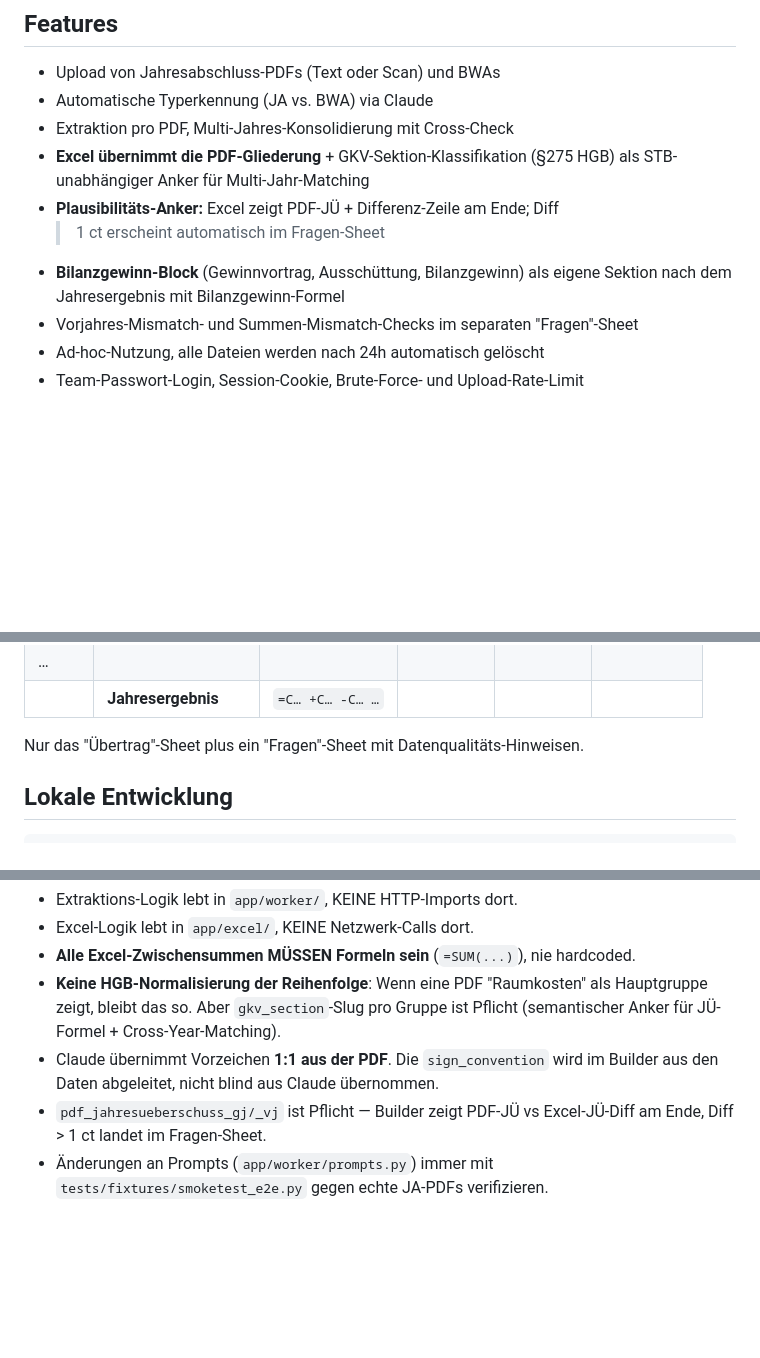
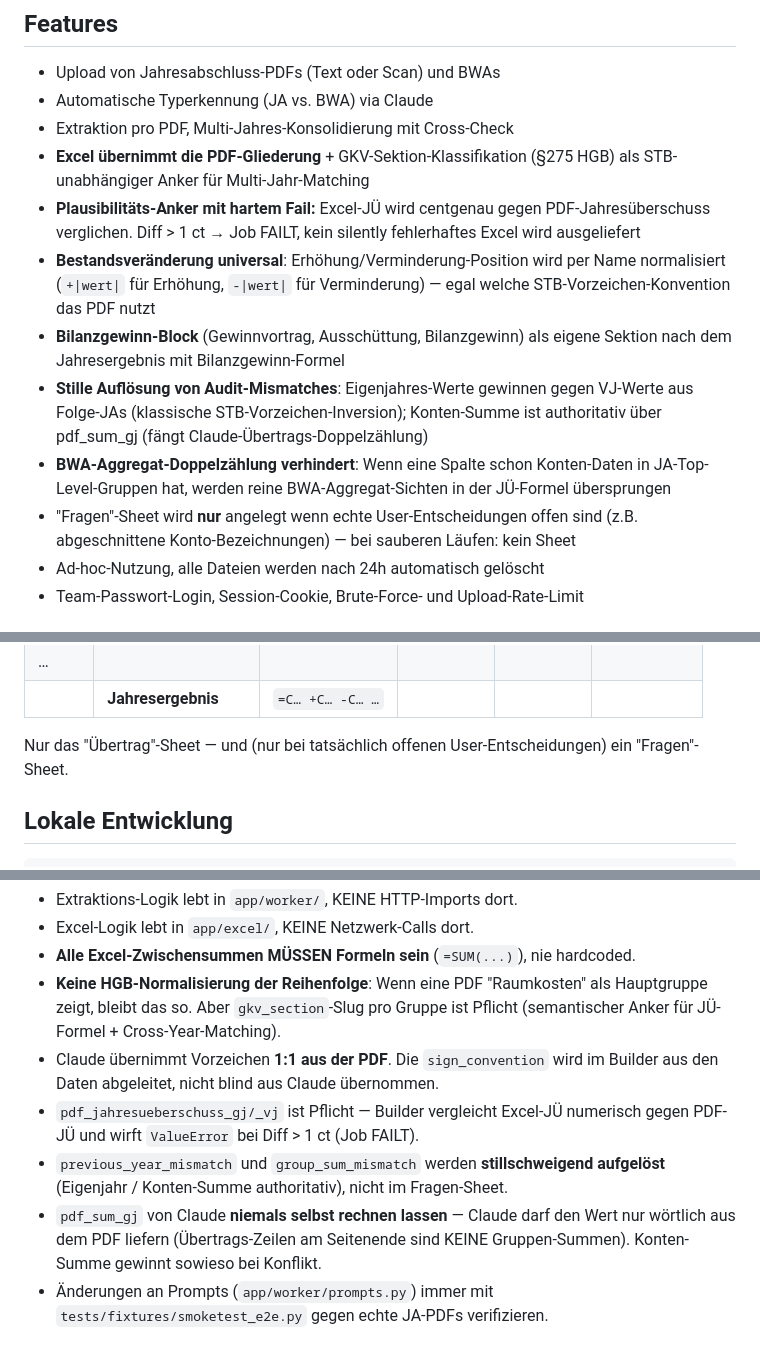
Before and after one commit to PhRoDe/prozess-uebertrag, a Markdown page: README.md, 3 parts joined by grey strips. Drawn GitHub-style; blank space fills up the shorter version.

```diff
--- a/README.md
+++ b/README.md
@@ -16,11 +16,22 @@ Siehe `CLAUDE.md` für die Entwickler-Perspektive,
 - Extraktion pro PDF, Multi-Jahres-Konsolidierung mit Cross-Check
 - **Excel übernimmt die PDF-Gliederung** + GKV-Sektion-Klassifikation (§275 HGB)
   als STB-unabhängiger Anker für Multi-Jahr-Matching
-- **Plausibilitäts-Anker:** Excel zeigt PDF-JÜ + Differenz-Zeile am Ende; Diff
-  > 1 ct erscheint automatisch im Fragen-Sheet
+- **Plausibilitäts-Anker mit hartem Fail:** Excel-JÜ wird centgenau gegen
+  PDF-Jahresüberschuss verglichen. Diff > 1 ct → Job FAILT, kein silently
+  fehlerhaftes Excel wird ausgeliefert
+- **Bestandsveränderung universal**: Erhöhung/Verminderung-Position wird per
+  Name normalisiert (`+|wert|` für Erhöhung, `-|wert|` für Verminderung) —
+  egal welche STB-Vorzeichen-Konvention das PDF nutzt
 - **Bilanzgewinn-Block** (Gewinnvortrag, Ausschüttung, Bilanzgewinn) als eigene
   Sektion nach dem Jahresergebnis mit Bilanzgewinn-Formel
-- Vorjahres-Mismatch- und Summen-Mismatch-Checks im separaten "Fragen"-Sheet
+- **Stille Auflösung von Audit-Mismatches**: Eigenjahres-Werte gewinnen gegen
+  VJ-Werte aus Folge-JAs (klassische STB-Vorzeichen-Inversion); Konten-Summe
+  ist authoritativ über pdf_sum_gj (fängt Claude-Übertrags-Doppelzählung)
+- **BWA-Aggregat-Doppelzählung verhindert**: Wenn eine Spalte schon Konten-Daten
+  in JA-Top-Level-Gruppen hat, werden reine BWA-Aggregat-Sichten in der
+  JÜ-Formel übersprungen
+- "Fragen"-Sheet wird **nur** angelegt wenn echte User-Entscheidungen offen
+  sind (z.B. abgeschnittene Konto-Bezeichnungen) — bei sauberen Läufen: kein Sheet
 - Ad-hoc-Nutzung, alle Dateien werden nach 24h automatisch gelöscht
 - Team-Passwort-Login, Session-Cookie, Brute-Force- und Upload-Rate-Limit
 
@@ -40,7 +51,7 @@ Output: ein Excel-Sheet "Übertrag" mit:
 | … | | | | | |
 | | **Jahresergebnis** | `=C… +C… -C… …` | | | |
 
-Nur das "Übertrag"-Sheet plus ein "Fragen"-Sheet mit Datenqualitäts-Hinweisen.
+Nur das "Übertrag"-Sheet — und (nur bei tatsächlich offenen User-Entscheidungen) ein "Fragen"-Sheet.
 
 ## Lokale Entwicklung
 
@@ -160,7 +171,12 @@ railway up
   Pflicht (semantischer Anker für JÜ-Formel + Cross-Year-Matching).
 - Claude übernimmt Vorzeichen **1:1 aus der PDF**. Die `sign_convention` wird
   im Builder aus den Daten abgeleitet, nicht blind aus Claude übernommen.
-- `pdf_jahresueberschuss_gj/_vj` ist Pflicht — Builder zeigt PDF-JÜ vs
-  Excel-JÜ-Diff am Ende, Diff > 1 ct landet im Fragen-Sheet.
+- `pdf_jahresueberschuss_gj/_vj` ist Pflicht — Builder vergleicht Excel-JÜ
+  numerisch gegen PDF-JÜ und wirft `ValueError` bei Diff > 1 ct (Job FAILT).
+- `previous_year_mismatch` und `group_sum_mismatch` werden **stillschweigend
+  aufgelöst** (Eigenjahr / Konten-Summe authoritativ), nicht im Fragen-Sheet.
+- `pdf_sum_gj` von Claude **niemals selbst rechnen lassen** — Claude darf den
+  Wert nur wörtlich aus dem PDF liefern (Übertrags-Zeilen am Seitenende sind
+  KEINE Gruppen-Summen). Konten-Summe gewinnt sowieso bei Konflikt.
 - Änderungen an Prompts (`app/worker/prompts.py`) immer mit
   `tests/fixtures/smoketest_e2e.py` gegen echte JA-PDFs verifizieren.
```
Also changed, not shown: CLAUDE.md (+32 -8 lines).
